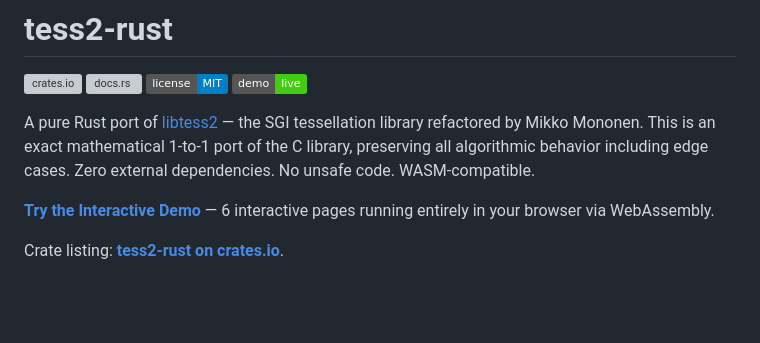
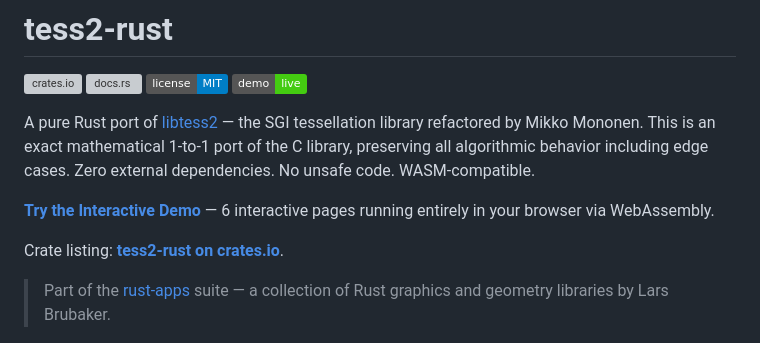
Before and after one commit to larsbrubaker/tess2-rust, a Markdown page: README.md, the part around the change. GitHub-like rendering; badges without logos; blank space fills up the shorter version; grey boxes are pictures that could not be loaded.

Commit message:
Add rust-apps suite reference to README
Co-Authored-By: Claude Opus 4.7 (1M context) <noreply@anthropic.com>

```diff
--- a/README.md
+++ b/README.md
@@ -10,6 +10,8 @@ A pure Rust port of [libtess2](https://github.com/memononen/libtess2) — the SG
 **[Try the Interactive Demo](https://larsbrubaker.github.io/tess2-rust/)** — 6 interactive pages running entirely in your browser via WebAssembly.
 
 Crate listing: **[tess2-rust on crates.io](https://crates.io/crates/tess2-rust)**.
+
+> Part of the [rust-apps](https://github.com/larsbrubaker/rust-apps) suite — a collection of Rust graphics and geometry libraries by Lars Brubaker.
 
 ![tess2-rust Interactive Demo — Basic Shapes with tessellation visualization](https://raw.githubusercontent.com/larsbrubaker/tess2-rust/master/demo/src/static/tess2.png)
 
```
